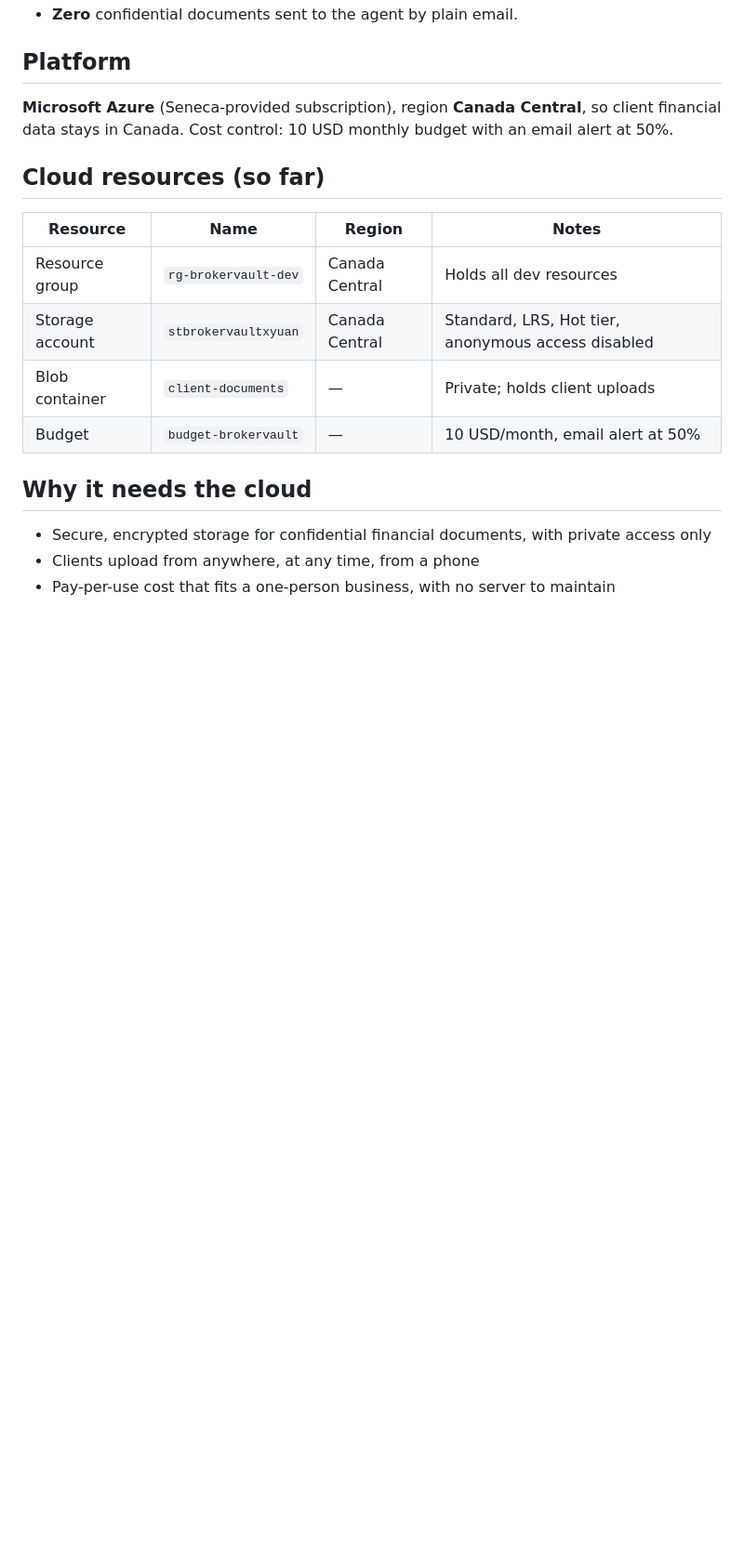
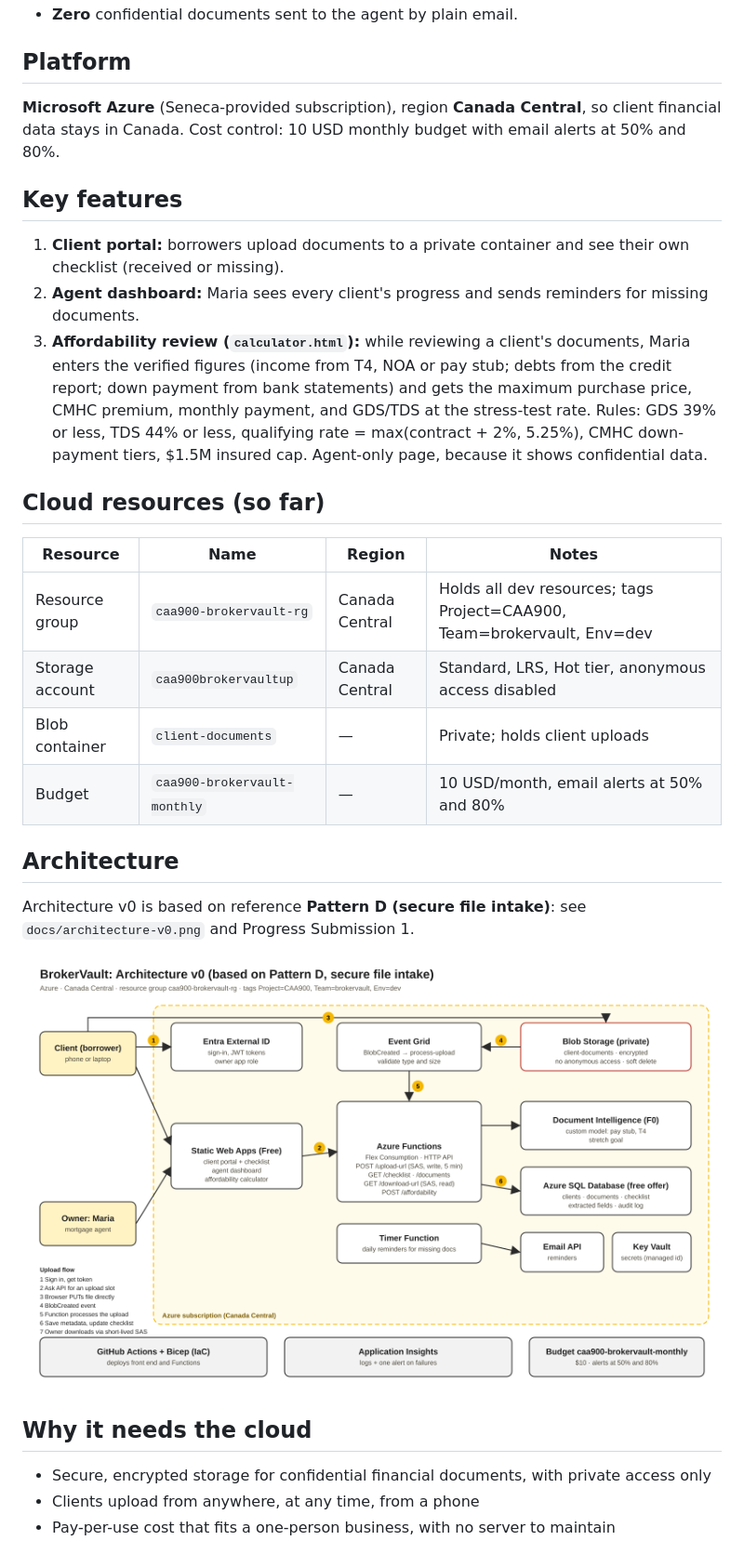
Before and after one commit to CrystalYuanxm/CAA900-BrokerVault, a Markdown page: README.md, the part around the change. Shown: that part at 93% size. GitHub-like rendering; pictures changed too: docs/architecture-v0.png (added); blank space fills up the shorter version.

Commit message:
Add files via upload
Add Progress Submission 1 docs: charter, assessment, architecture v0, cost log

```diff
--- a/README.md
+++ b/README.md
@@ -34,16 +34,28 @@ BrokerVault is a secure client portal where borrowers upload their mortgage docu
 
 ## Platform
 
-**Microsoft Azure** (Seneca-provided subscription), region **Canada Central**, so client financial data stays in Canada. Cost control: 10 USD monthly budget with an email alert at 50%.
+**Microsoft Azure** (Seneca-provided subscription), region **Canada Central**, so client financial data stays in Canada. Cost control: 10 USD monthly budget with email alerts at 50% and 80%.
+
+## Key features
+
+1. **Client portal:** borrowers upload documents to a private container and see their own checklist (received or missing).
+2. **Agent dashboard:** Maria sees every client's progress and sends reminders for missing documents.
+3. **Affordability review (`calculator.html`):** while reviewing a client's documents, Maria enters the verified figures (income from T4, NOA or pay stub; debts from the credit report; down payment from bank statements) and gets the maximum purchase price, CMHC premium, monthly payment, and GDS/TDS at the stress-test rate. Rules: GDS 39% or less, TDS 44% or less, qualifying rate = max(contract + 2%, 5.25%), CMHC down-payment tiers, $1.5M insured cap. Agent-only page, because it shows confidential data.
 
 ## Cloud resources (so far)
 
 | Resource | Name | Region | Notes |
 |---|---|---|---|
-| Resource group | `rg-brokervault-dev` | Canada Central | Holds all dev resources |
-| Storage account | `stbrokervaultxyuan` | Canada Central | Standard, LRS, Hot tier, anonymous access disabled |
+| Resource group | `caa900-brokervault-rg` | Canada Central | Holds all dev resources; tags Project=CAA900, Team=brokervault, Env=dev |
+| Storage account | `caa900brokervaultup` | Canada Central | Standard, LRS, Hot tier, anonymous access disabled |
 | Blob container | `client-documents` | — | Private; holds client uploads |
-| Budget | `budget-brokervault` | — | 10 USD/month, email alert at 50% |
+| Budget | `caa900-brokervault-monthly` | — | 10 USD/month, email alerts at 50% and 80% |
+
+## Architecture
+
+Architecture v0 is based on reference **Pattern D (secure file intake)**: see `docs/architecture-v0.png` and Progress Submission 1.
+
+![Architecture v0](docs/architecture-v0.png)
 
 ## Why it needs the cloud
 
```
Also changed, not shown: docs/cost-log.md (added, +14 -0 lines), docs/current-state-assessment.md (added, +78 -0 lines), docs/evidence/README.md (added, +1 -0 lines), docs/meetings/2026-10-01.md (added, +31 -0 lines), docs/tagging-and-naming.md (added, +30 -0 lines), docs/team-charter.md (added, +41 -0 lines), 1 other file.
